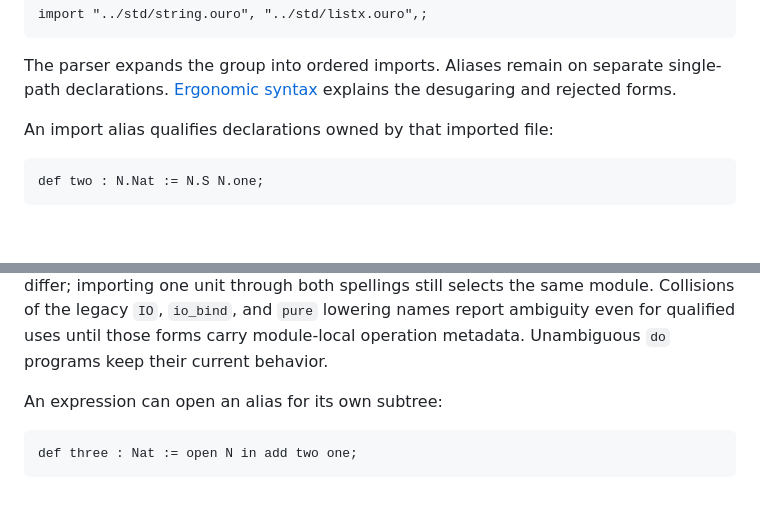
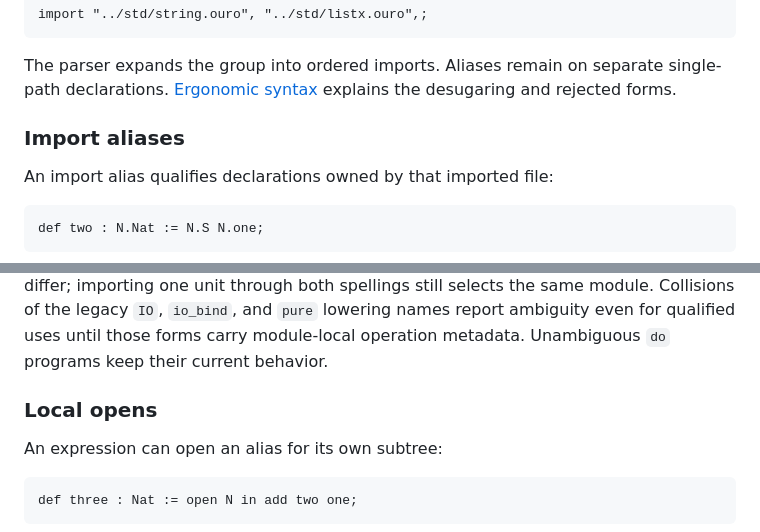
Before and after one commit to eluvane/ouro, a Markdown page: docs/syntax.md, 2 parts joined by grey strips. Drawn GitHub-style; blank space fills up the shorter version.

Commit message:
docs: label import aliases and local opens syntax

```diff
--- a/docs/syntax.md
+++ b/docs/syntax.md
@@ -22,6 +22,8 @@ import "../std/string.ouro", "../std/listx.ouro",;
 The parser expands the group into ordered imports. Aliases remain on separate
 single-path declarations. [Ergonomic syntax](language/ergonomic-syntax.md#grouped-imports)
 explains the desugaring and rejected forms.
+
+### Import aliases
 
 An import alias qualifies declarations owned by that imported file:
 
@@ -64,6 +66,8 @@ still selects the same module.
 Collisions of the legacy `IO`, `io_bind`, and `pure` lowering names report
 ambiguity even for qualified uses until those forms carry module-local
 operation metadata. Unambiguous `do` programs keep their current behavior.
+
+### Local opens
 
 An expression can open an alias for its own subtree:
 
```
